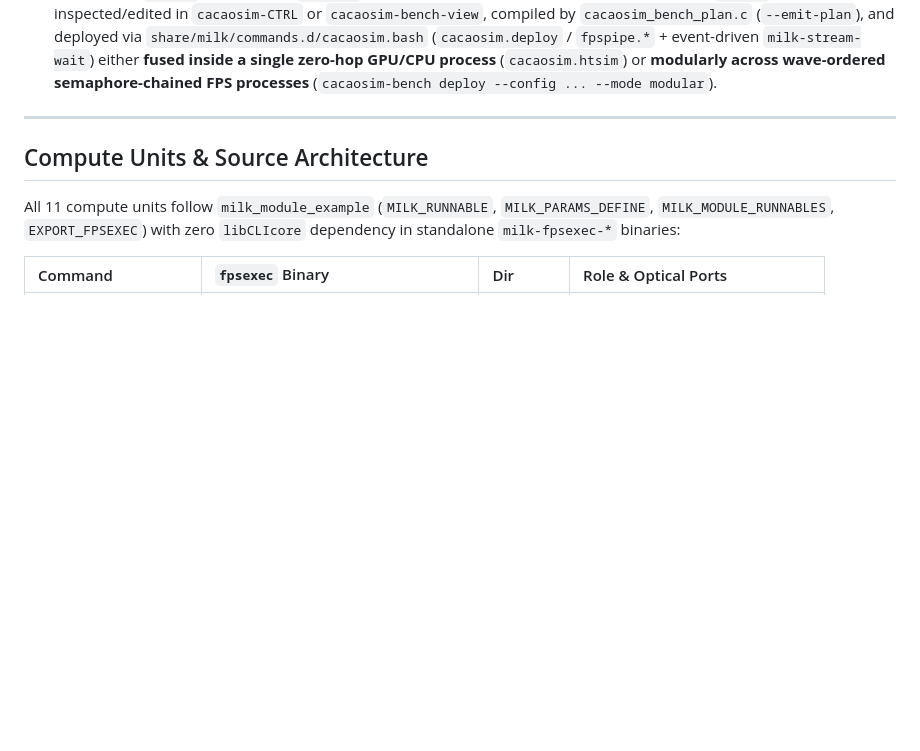
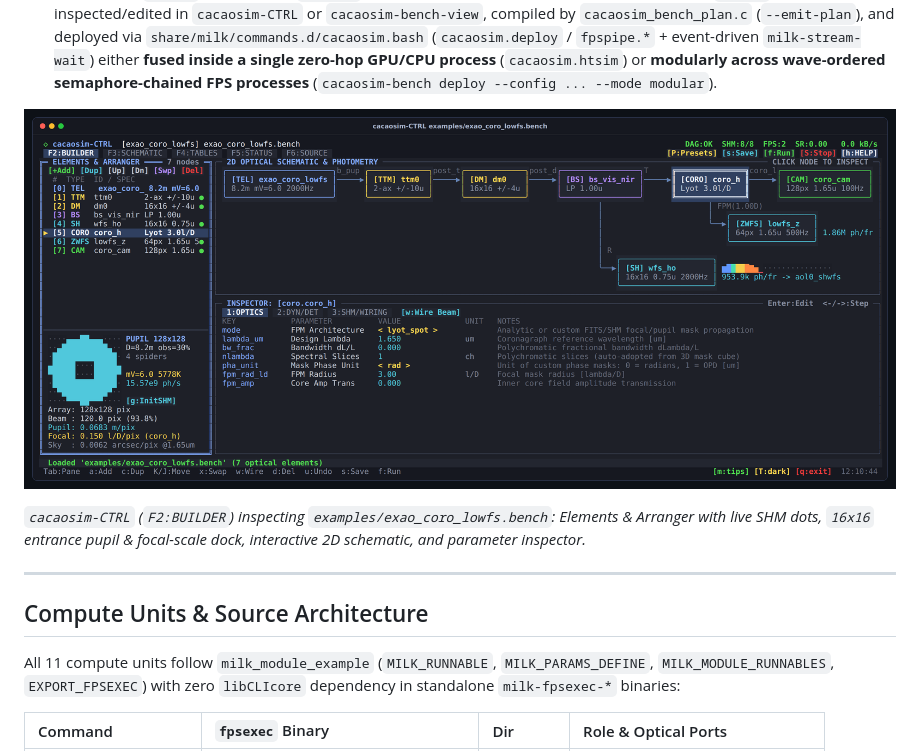
Before and after one commit to cacao-org/cacaosim, a Markdown page: README.md, the part around one of its changes. Drawn GitHub-style; pictures changed too: docs/assets/cacaosim-ctrl-builder.png (added); blank space fills up the shorter version.

```diff
--- a/README.md
+++ b/README.md
@@ -20,6 +20,12 @@ interoperable layers:
    (`cacaosim.deploy` / `fpspipe.*` + event-driven `milk-stream-wait`) either **fused inside a
    single zero-hop GPU/CPU process** (`cacaosim.htsim`) or **modularly across wave-ordered
    semaphore-chained FPS processes** (`cacaosim-bench deploy --config ... --mode modular`).
+
+![cacaosim-CTRL F2:BUILDER 3-pane workspace](docs/assets/cacaosim-ctrl-builder.png)
+
+*`cacaosim-CTRL` (`F2:BUILDER`) inspecting `examples/exao_coro_lowfs.bench`: Elements & Arranger
+with live SHM dots, `16x16` entrance pupil & focal-scale dock, interactive 2D schematic, and
+parameter inspector.*
 
 ---
 
```
Also changed, not shown: other parts of README.md (+10 -0 lines), docs/assets/cacaosim-ctrl-schematic.png (added), docs/assets/cacaosim-ctrl-status.png (added).
